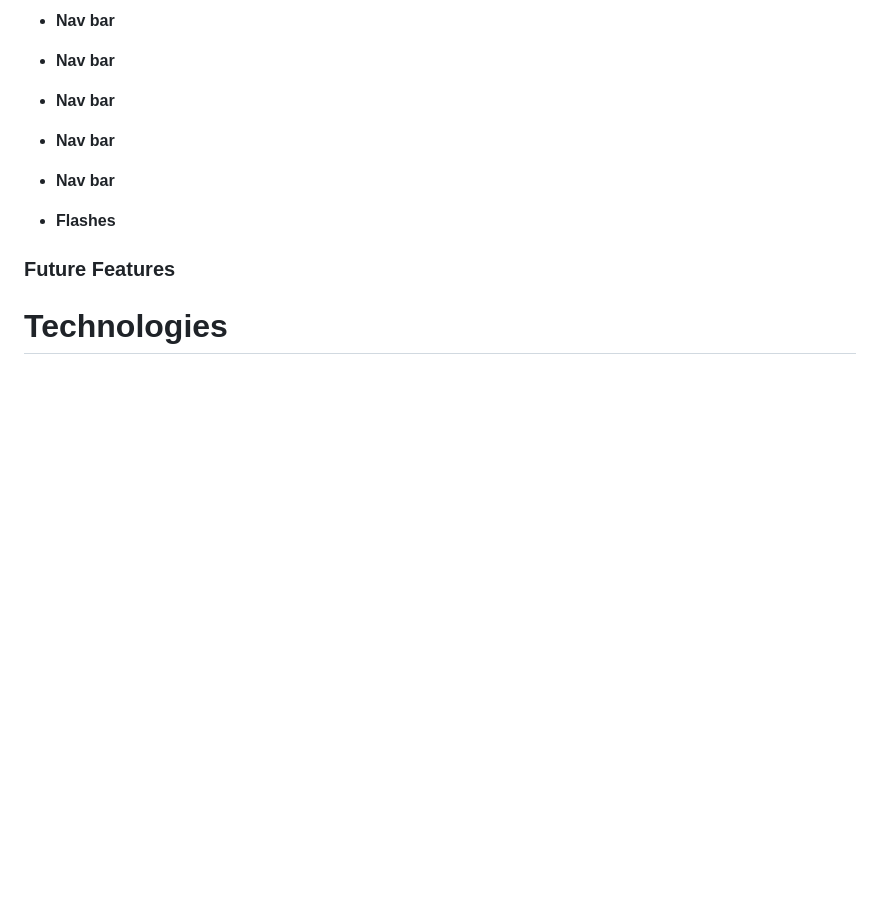
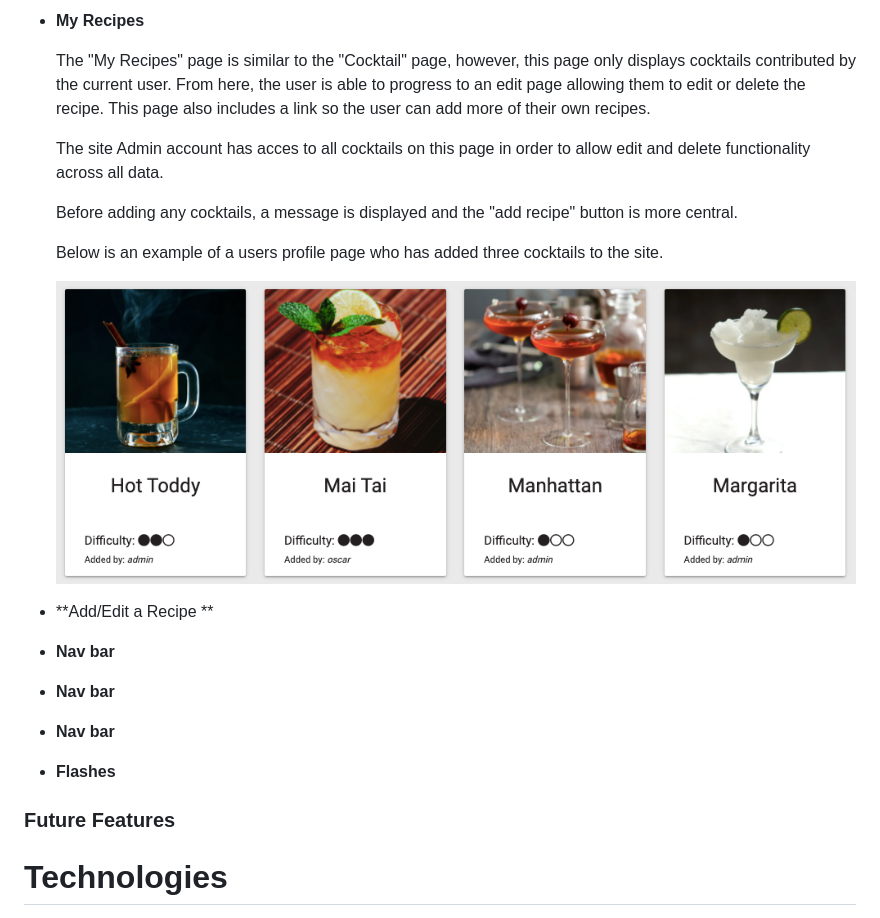
Before and after one commit to Code-Institute-Submissions/OliHickie-shakennotstirred_OctResub, a Markdown page: README.md, the part around the change printed below. GitHub-like rendering; blank space fills up the shorter version.

```diff
--- a/README.md
+++ b/README.md
@@ -156,6 +156,17 @@ The overall design was aimed at being sophisticated with a touch of fun. I wante
 
-- **Nav bar**
-- **Nav bar**
+- **My Recipes**
+
+    The "My Recipes" page is similar to the "Cocktail" page, however, this page only displays cocktails contributed by the current user. From here, the user is able to progress to an edit page allowing them to edit or delete the recipe. This page also includes a link so the user can add more of their own recipes.
+
+    The site Admin account has acces to all cocktails on this page in order to allow edit and delete functionality across all data.
+
+    Before adding any cocktails, a message is displayed and the "add recipe" button is more central.
+
+    Below is an example of a users profile page who has added three cocktails to the site.
+
+    ![Image of a cocktail cards](static/images/readme/cocktail-cards.png)
+
+- **Add/Edit a Recipe **
 - **Nav bar**
 - **Nav bar**
 - **Nav bar**
```
Also changed, not shown: other parts of README.md (+4 -4 lines), static/images/readme/graceprofile.png (added), 4 other files.
